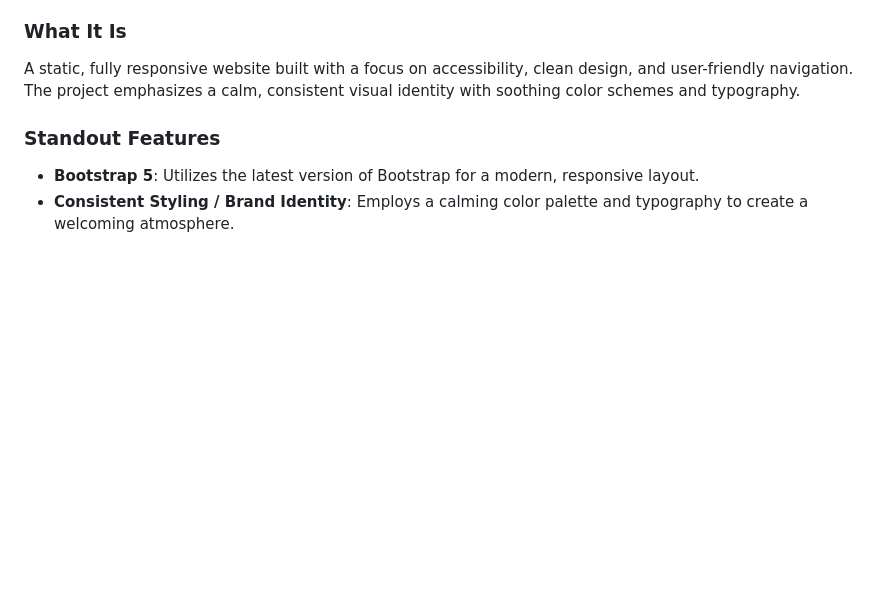
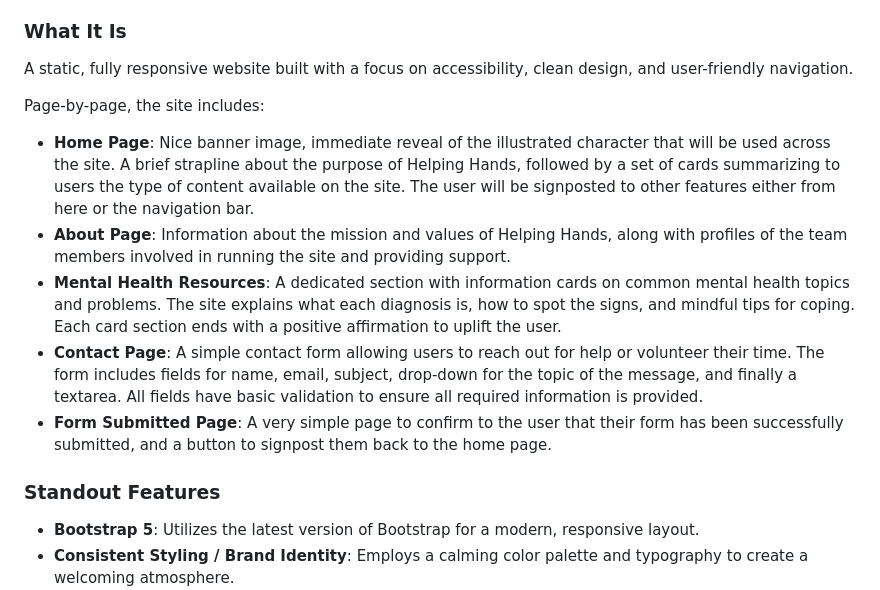
Before and after one commit to lewis1190/ci-helping-hands, a Markdown page: README.md, the part around the change printed below. Drawn GitHub-style; blank space fills up the shorter version.

```diff
--- a/README.md
+++ b/README.md
@@ -6,7 +6,15 @@ Helping Hands is a mental health awareness and support website designed to provi
 
 ### What It Is
 
-A static, fully responsive website built with a focus on accessibility, clean design, and user-friendly navigation. The project emphasizes a calm, consistent visual identity with soothing color schemes and typography.
+A static, fully responsive website built with a focus on accessibility, clean design, and user-friendly navigation.
+
+Page-by-page, the site includes:
+
+-   **Home Page**: Nice banner image, immediate reveal of the illustrated character that will be used across the site. A brief strapline about the purpose of Helping Hands, followed by a set of cards summarizing to users the type of content available on the site. The user will be signposted to other features either from here or the navigation bar.
+-   **About Page**: Information about the mission and values of Helping Hands, along with profiles of the team members involved in running the site and providing support.
+-   **Mental Health Resources**: A dedicated section with information cards on common mental health topics and problems. The site explains what each diagnosis is, how to spot the signs, and mindful tips for coping. Each card section ends with a positive affirmation to uplift the user.
+-   **Contact Page**: A simple contact form allowing users to reach out for help or volunteer their time. The form includes fields for name, email, subject, drop-down for the topic of the message, and finally a textarea. All fields have basic validation to ensure all required information is provided.
+-   **Form Submitted Page**: A very simple page to confirm to the user that their form has been successfully submitted, and a button to signpost them back to the home page.
 
 ### Standout Features
 
```
Also changed, not shown: other parts of README.md (+19 -0 lines), docs/images/github-project.png (added).
